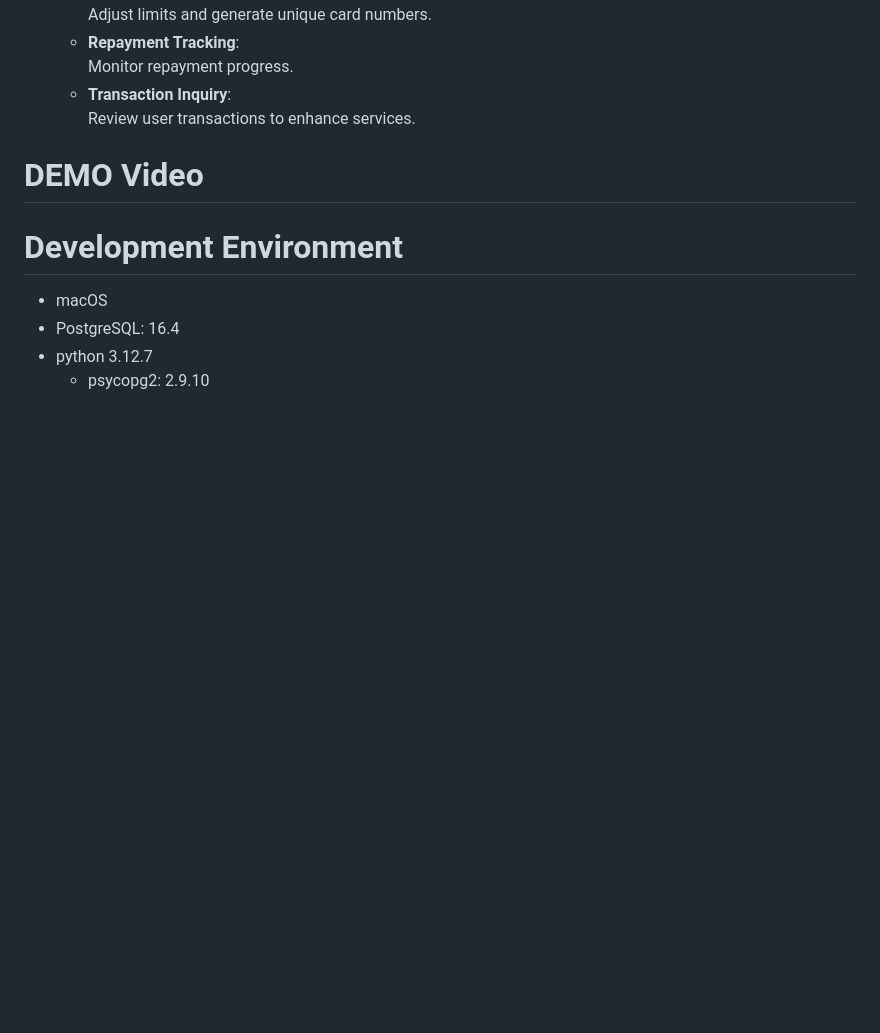
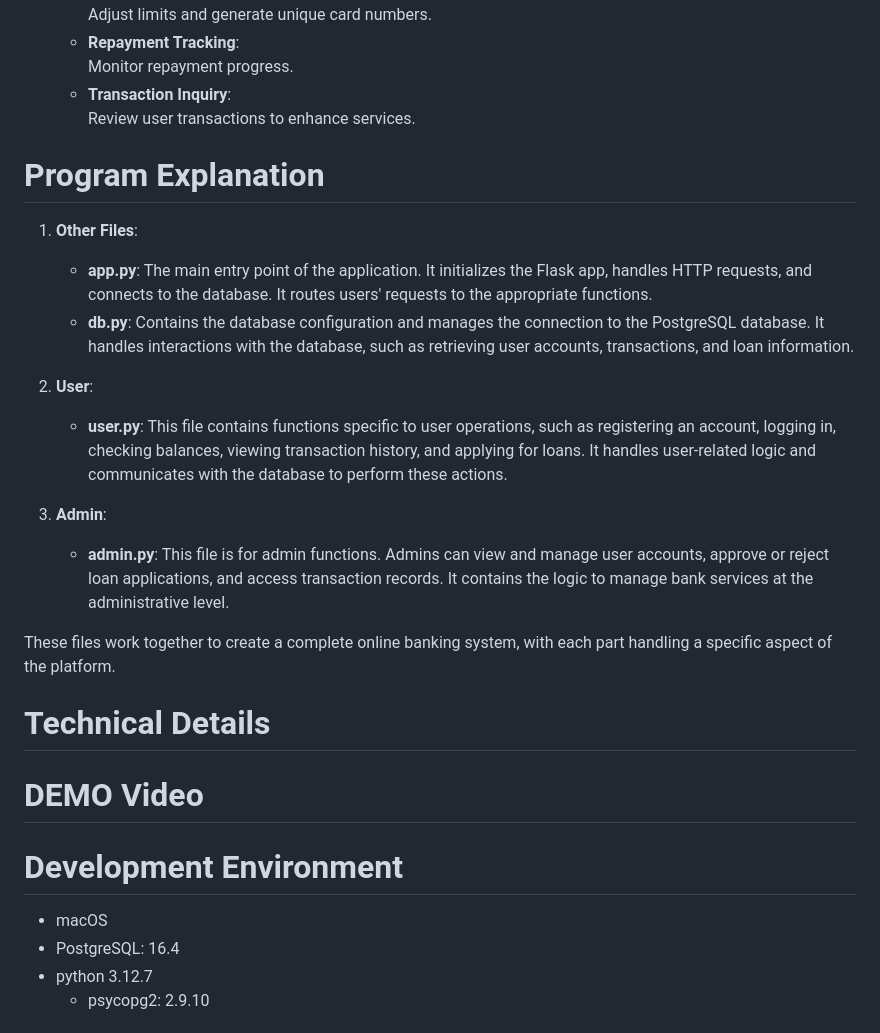
Before and after one commit to glendawei/database_project, a Markdown page: README.md, the part around the change. GitHub-like rendering; blank space fills up the shorter version.

```diff
--- a/README.md
+++ b/README.md
@@ -48,8 +48,21 @@ The platform supports two user roles: **User** and **Admin**. Users, representin
       Monitor repayment progress.
     - **Transaction Inquiry**:
       Review user transactions to enhance services.
+# Program Explanation
 
 
+   1. **Other Files**:
+      - **app.py**: The main entry point of the application. It initializes the Flask app, handles HTTP requests, and connects to the database. It routes users' requests to the appropriate functions.
+      - **db.py**: Contains the database configuration and manages the connection to the PostgreSQL database. It handles interactions with the database, such as retrieving user accounts, transactions, and loan information.
+
+   2. **User**:
+      - **user.py**: This file contains functions specific to user operations, such as registering an account, logging in, checking balances, viewing transaction history, and applying for loans. It handles user-related logic and communicates with the database to perform these actions.
+
+   3. **Admin**:
+      - **admin.py**: This file is for admin functions. Admins can view and manage user accounts, approve or reject loan applications, and access transaction records. It contains the logic to manage bank services at the administrative level.
+
+   These files work together to create a complete online banking system, with each part handling a specific aspect of the platform.
+   # Technical Details
 # DEMO Video
 # Development Environment
 - macOS
```
